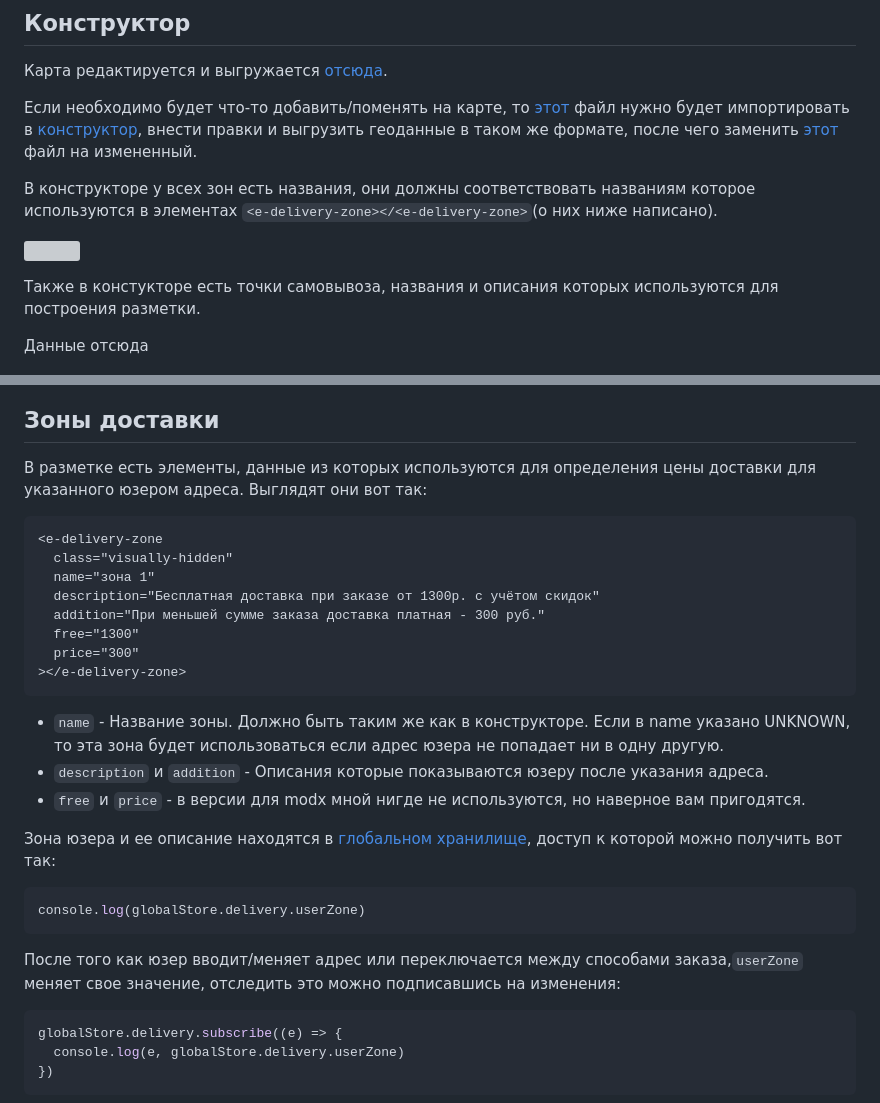
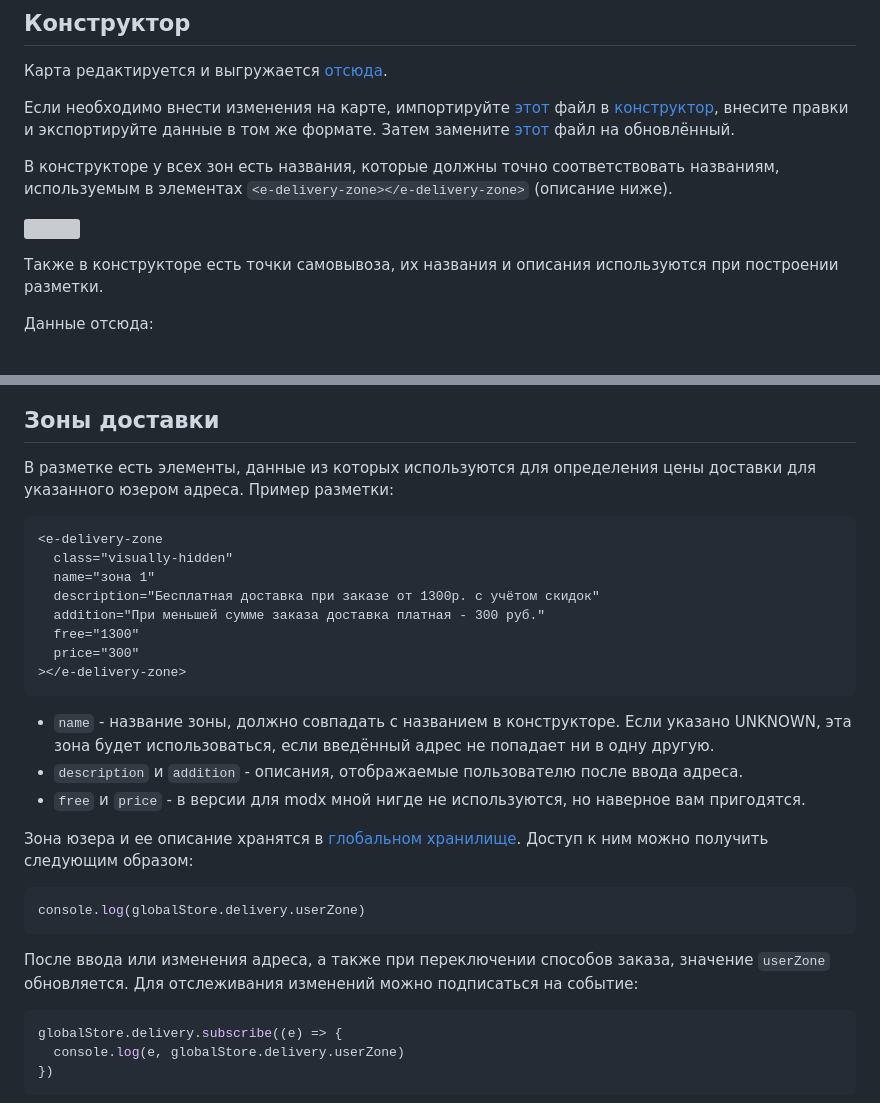
Before and after one commit to denisavitski/website-inari, a Markdown page: docs/Map/Map.md, 2 parts joined by grey strips. Drawn GitHub-style; grey boxes are pictures that could not be loaded.

Commit message:
docs: поменял немного

````diff
--- a/docs/Map/Map.md
+++ b/docs/Map/Map.md
@@ -4,15 +4,15 @@
 
 Карта редактируется и выгружается [отсюда](https://yandex.ru/map-constructor/).
 
-Если необходимо будет что-то добавить/поменять на карте, то [этот](../../public/map.geojson) файл нужно будет импортировать в [конструктор](https://yandex.ru/map-constructor/), внести правки и выгрузить геоданные в таком же формате, после чего заменить [этот](../../public/map.geojson) файл на измененный.
+Если необходимо внести изменения на карте, импортируйте [этот](../../public/map.geojson) файл в [конструктор](https://yandex.ru/map-constructor/), внесите правки и экспортируйте данные в том же формате. Затем замените [этот](../../public/map.geojson) файл на обновлённый.
 
-В конструкторе у всех зон есть названия, они должны соответствовать названиям которое используются в элементах `<e-delivery-zone></<e-delivery-zone>`(о них ниже написано).
+В конструкторе у всех зон есть названия, которые должны точно соответствовать названиям, используемым в элементах `<e-delivery-zone></e-delivery-zone>` (описание ниже).
 
 <img src="./1.png"></img>
 
-Также в констукторе есть точки самовывоза, названия и описания которых используются для построения разметки.
+Также в конструкторе есть точки самовывоза, их названия и описания используются при построении разметки.
 
-Данные отсюда
+Данные отсюда:
 
 <img src="./2.png"></img>
 
@@ -22,7 +22,7 @@
 
 ## Зоны доставки
 
-В разметке есть элементы, данные из которых используются для определения цены доставки для указанного юзером адреса. Выглядят они вот так:
+В разметке есть элементы, данные из которых используются для определения цены доставки для указанного юзером адреса. Пример разметки:
 
 ```html
 <e-delivery-zone
@@ -35,17 +35,17 @@
 ></e-delivery-zone>
 ```
 
-- `name` - Название зоны. Должно быть таким же как в конструкторе. Если в name указано UNKNOWN, то эта зона будет использоваться если адрес юзера не попадает ни в одну другую.
-- `description` и `addition` - Описания которые показываются юзеру после указания адреса.
+- `name` - название зоны, должно совпадать с названием в конструкторе. Если указано UNKNOWN, эта зона будет использоваться, если введённый адрес не попадает ни в одну другую.
+- `description` и `addition` - описания, отображаемые пользователю после ввода адреса.
 - `free` и `price` - в версии для modx мной нигде не используются, но наверное вам пригодятся.
 
-Зона юзера и ее описание находятся в [глобальном хранилище](../globalStore.md), доступ к которой можно получить вот так:
+Зона юзера и ее описание хранятся в [глобальном хранилище](../globalStore.md). Доступ к ним можно получить следующим образом:
 
 ```js
 console.log(globalStore.delivery.userZone)
 ```
 
-После того как юзер вводит/меняет адрес или переключается между способами заказа,`userZone` меняет свое значение, отследить это можно подписавшись на изменения:
+После ввода или изменения адреса, а также при переключении способов заказа, значение `userZone` обновляется. Для отслеживания изменений можно подписаться на событие:
 
 ```js
 globalStore.delivery.subscribe((e) => {
````
Also changed, not shown: other parts of docs/Map/Map.md (+1 -1 lines).
